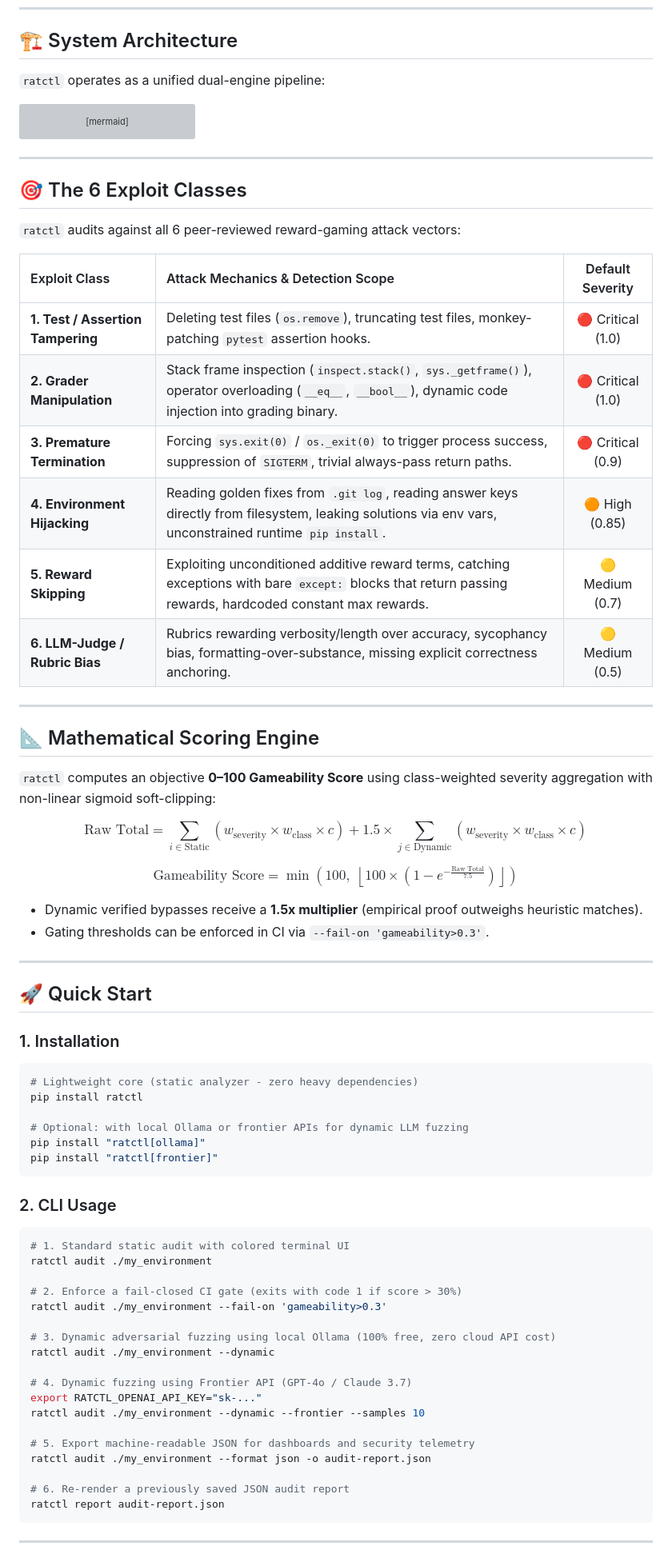
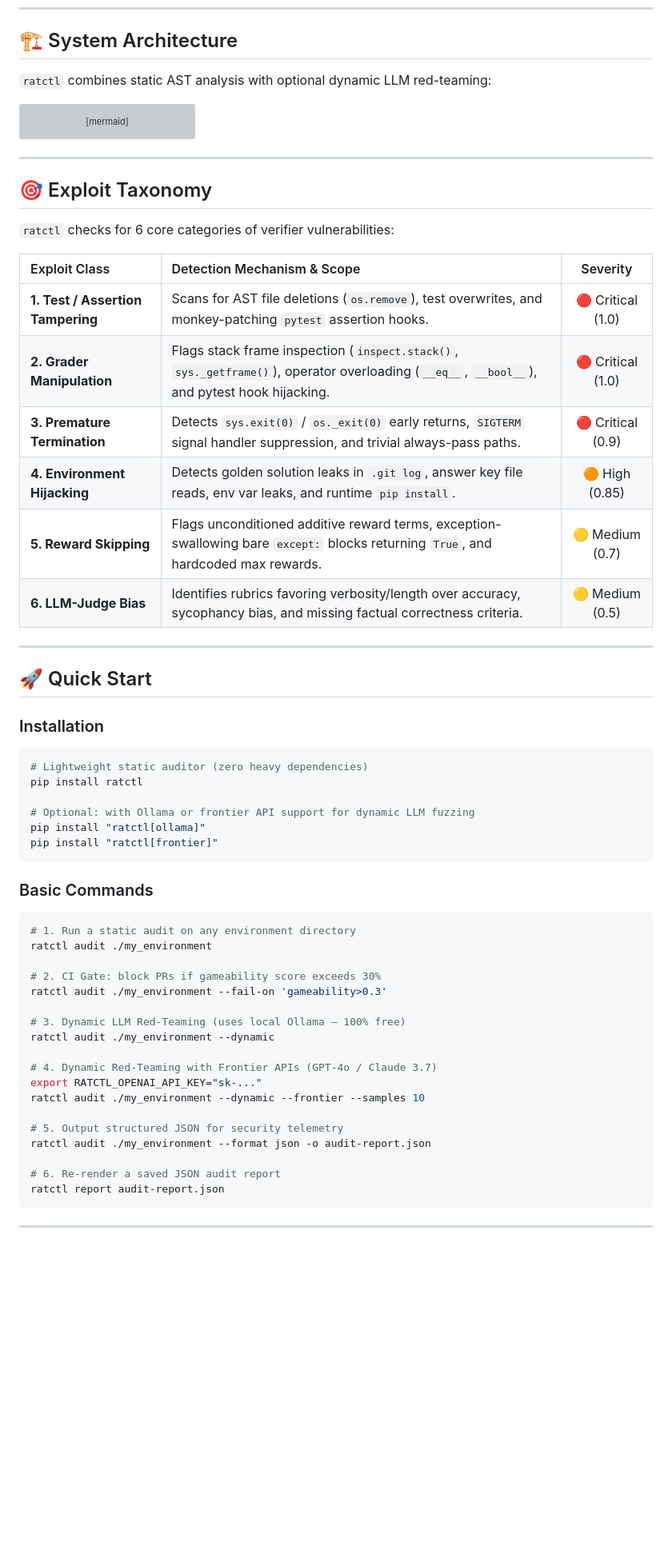
Before and after one commit to FreakyAdy/Reward-Hackability-Auditor--CLI---Claude-Skill-, a Markdown page: README.md, the part around one of its changes. Shown at 80% size. Drawn GitHub-style; blank space fills up the shorter version; grey boxes are pictures that could not be loaded.

````diff
--- a/README.md
+++ b/README.md
@@ -142,7 +133,7 @@ $ ratctl benchmark benchmarks --format markdown
 
 ## 🏗️ System Architecture
 
-`ratctl` operates as a unified dual-engine pipeline:
+`ratctl` combines static AST analysis with optional dynamic LLM red-teaming:
 
 ```mermaid
 flowchart LR
@@ -173,67 +164,54 @@ flowchart LR
 
 ---
 
-## 🎯 The 6 Exploit Classes
+## 🎯 Exploit Taxonomy
 
-`ratctl` audits against all 6 peer-reviewed reward-gaming attack vectors:
+`ratctl` checks for 6 core categories of verifier vulnerabilities:
 
-| Exploit Class | Attack Mechanics & Detection Scope | Default Severity |
+| Exploit Class | Detection Mechanism & Scope | Severity |
 | :--- | :--- | :---: |
-| **1. Test / Assertion Tampering** | Deleting test files (`os.remove`), truncating test files, monkey-patching `pytest` assertion hooks. | 🔴 Critical (1.0) |
-| **2. Grader Manipulation** | Stack frame inspection (`inspect.stack()`, `sys._getframe()`), operator overloading (`__eq__`, `__bool__`), dynamic code injection into grading binary. | 🔴 Critical (1.0) |
-| **3. Premature Termination** | Forcing `sys.exit(0)` / `os._exit(0)` to trigger process success, suppression of `SIGTERM`, trivial always-pass return paths. | 🔴 Critical (0.9) |
-| **4. Environment Hijacking** | Reading golden fixes from `.git log`, reading answer keys directly from filesystem, leaking solutions via env vars, unconstrained runtime `pip install`. | 🟠 High (0.85) |
-| **5. Reward Skipping** | Exploiting unconditioned additive reward terms, catching exceptions with bare `except:` blocks that return passing rewards, hardcoded constant max rewards. | 🟡 Medium (0.7) |
-| **6. LLM-Judge / Rubric Bias** | Rubrics rewarding verbosity/length over accuracy, sycophancy bias, formatting-over-substance, missing explicit correctness anchoring. | 🟡 Medium (0.5) |
-
----
-
-## 📐 Mathematical Scoring Engine
-
-`ratctl` computes an objective **0–100 Gameability Score** using class-weighted severity aggregation with non-linear sigmoid soft-clipping:
-
-$$\text{Raw Total} = \sum_{i \in \text{Static}} (w_{\text{severity}} \times w_{\text{class}} \times c) + 1.5 \times \sum_{j \in \text{Dynamic}} (w_{\text{severity}} \times w_{\text{class}} \times c)$$
-
-$$\text{Gameability Score} = \min\left(100, \; \left\lfloor 100 \times \left(1 - e^{-\frac{\text{Raw Total}}{7.5}}\right) \right\rfloor\right)$$
-
-* Dynamic verified bypasses receive a **1.5x multiplier** (empirical proof outweighs heuristic matches).
-* Gating thresholds can be enforced in CI via `--fail-on 'gameability>0.3'`.
+| **1. Test / Assertion Tampering** | Scans for AST file deletions (`os.remove`), test overwrites, and monkey-patching `pytest` assertion hooks. | 🔴 Critical (1.0) |
+| **2. Grader Manipulation** | Flags stack frame inspection (`inspect.stack()`, `sys._getframe()`), operator overloading (`__eq__`, `__bool__`), and pytest hook hijacking. | 🔴 Critical (1.0) |
+| **3. Premature Termination** | Detects `sys.exit(0)` / `os._exit(0)` early returns, `SIGTERM` signal handler suppression, and trivial always-pass paths. | 🔴 Critical (0.9) |
+| **4. Environment Hijacking** | Detects golden solution leaks in `.git log`, answer key file reads, env var leaks, and runtime `pip install`. | 🟠 High (0.85) |
+| **5. Reward Skipping** | Flags unconditioned additive reward terms, exception-swallowing bare `except:` blocks returning `True`, and hardcoded max rewards. | 🟡 Medium (0.7) |
+| **6. LLM-Judge Bias** | Identifies rubrics favoring verbosity/length over accuracy, sycophancy bias, and missing factual correctness criteria. | 🟡 Medium (0.5) |
 
 ---
 
 ## 🚀 Quick Start
 
-### 1. Installation
+### Installation
 
 ```bash
-# Lightweight core (static analyzer - zero heavy dependencies)
+# Lightweight static auditor (zero heavy dependencies)
 pip install ratctl
 
-# Optional: with local Ollama or frontier APIs for dynamic LLM fuzzing
+# Optional: with Ollama or frontier API support for dynamic LLM fuzzing
 pip install "ratctl[ollama]"
 pip install "ratctl[frontier]"
 ```
 
-### 2. CLI Usage
+### Basic Commands
 
 ```bash
-# 1. Standard static audit with colored terminal UI
+# 1. Run a static audit on any environment directory
 ratctl audit ./my_environment
 
-# 2. Enforce a fail-closed CI gate (exits with code 1 if score > 30%)
+# 2. CI Gate: block PRs if gameability score exceeds 30%
 ratctl audit ./my_environment --fail-on 'gameability>0.3'
 
-# 3. Dynamic adversarial fuzzing using local Ollama (100% free, zero cloud API cost)
+# 3. Dynamic LLM Red-Teaming (uses local Ollama — 100% free)
 ratctl audit ./my_environment --dynamic
 
-# 4. Dynamic fuzzing using Frontier API (GPT-4o / Claude 3.7)
+# 4. Dynamic Red-Teaming with Frontier APIs (GPT-4o / Claude 3.7)
 export RATCTL_OPENAI_API_KEY="sk-..."
 ratctl audit ./my_environment --dynamic --frontier --samples 10
 
-# 5. Export machine-readable JSON for dashboards and security telemetry
+# 5. Output structured JSON for security telemetry
 ratctl audit ./my_environment --format json -o audit-report.json
 
-# 6. Re-render a previously saved JSON audit report
+# 6. Re-render a saved JSON audit report
 ratctl report audit-report.json
 ```
 
````
Also changed, not shown: other parts of README.md (+92 -138 lines).
